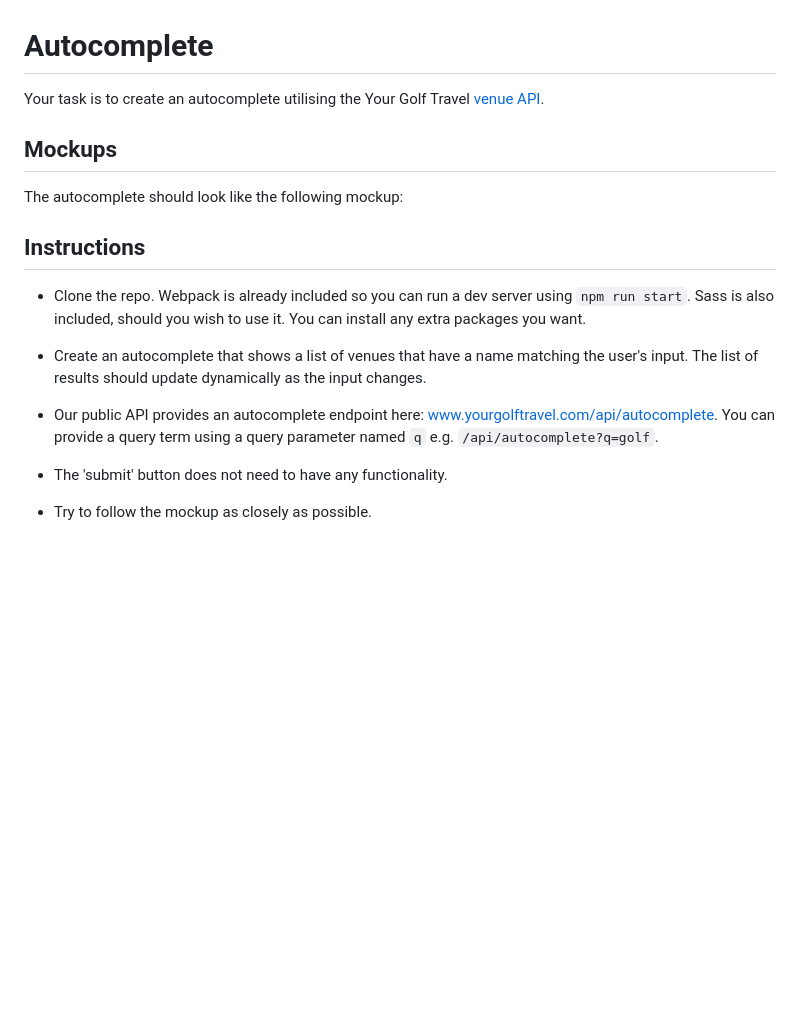
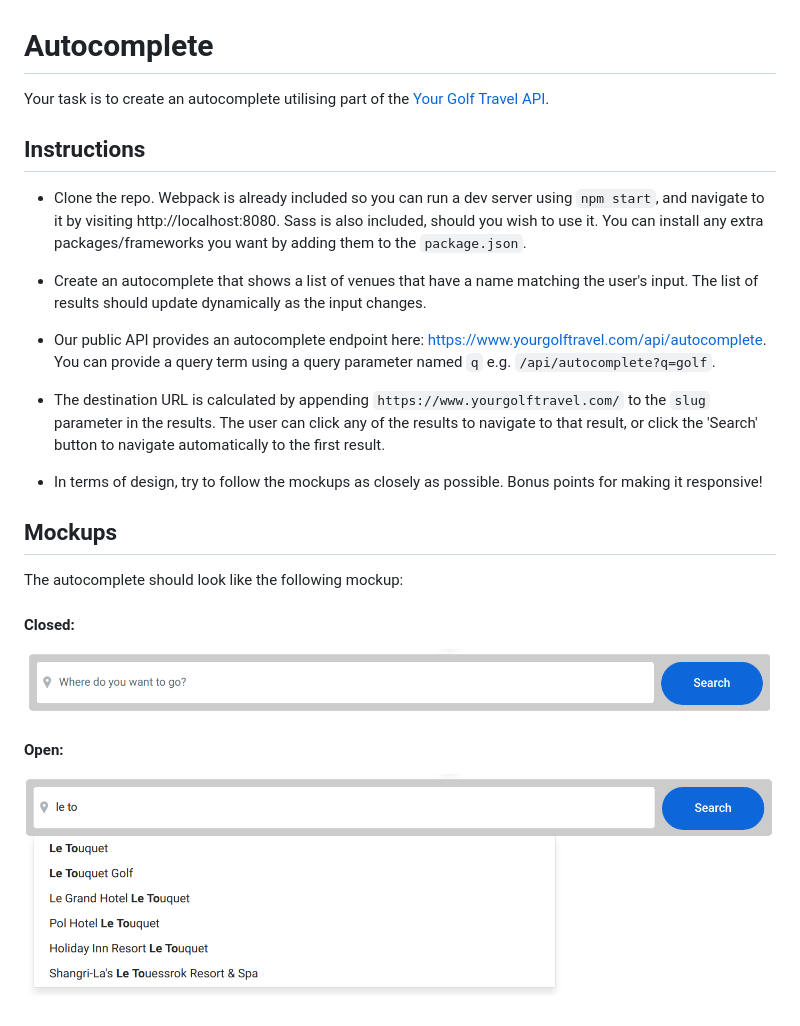
Before and after one commit to ygt/frontend-interview, a Markdown page: README.md, the part around the change. Drawn GitHub-style; pictures changed too: src/images/mockups/autocomplete-closed.png (added), src/images/mockups/autocomplete-open.png (added); blank space fills up the shorter version.

Commit message:
Add mockups

```diff
--- a/README.md
+++ b/README.md
@@ -1,19 +1,27 @@
 # Autocomplete
 
-Your task is to create an autocomplete utilising the Your Golf Travel [venue API](www.yourgolftravel.com/api/).
+Your task is to create an autocomplete utilising part of the [Your Golf Travel API](https://www.yourgolftravel.com/api/autocomplete).
+
+## Instructions
+
+* Clone the repo. Webpack is already included so you can run a dev server using `npm start`, and navigate to it by visiting http://localhost:8080. Sass is also included, should you wish to use it. You can install any extra packages/frameworks you want by adding them to the `package.json`.
+
+* Create an autocomplete that shows a list of venues that have a name matching the user's input. The list of results should update dynamically as the input changes.
+
+* Our public API provides an autocomplete endpoint here: https://www.yourgolftravel.com/api/autocomplete. You can provide a query term using a query parameter named `q` e.g. `/api/autocomplete?q=golf`.
+
+* The destination URL is calculated by appending `https://www.yourgolftravel.com/` to the `slug` parameter in the results. The user can click any of the results to navigate to that result, or click the 'Search' button to navigate automatically to the first result.
+
+* In terms of design, try to follow the mockups as closely as possible. Bonus points for making it responsive!
 
 ## Mockups
 
 The autocomplete should look like the following mockup:
 
-## Instructions
+#### Closed:
 
-* Clone the repo. Webpack is already included so you can run a dev server using `npm run start`. Sass is also included, should you wish to use it. You can install any extra packages you want.
+![Closed autocomplete](https://raw.githubusercontent.com/ygt/frontend-interview/master/src/images/mockups/autocomplete-closed.png)
 
-* Create an autocomplete that shows a list of venues that have a name matching the user's input. The list of results should update dynamically as the input changes.
+#### Open:
 
-* Our public API provides an autocomplete endpoint here: www.yourgolftravel.com/api/autocomplete. You can provide a query term using a query parameter named `q` e.g. `/api/autocomplete?q=golf`.
-
-* The 'submit' button does not need to have any functionality.
-
-* Try to follow the mockup as closely as possible.
+![Open autocomplete](https://raw.githubusercontent.com/ygt/frontend-interview/master/src/images/mockups/autocomplete-open.png)
```
